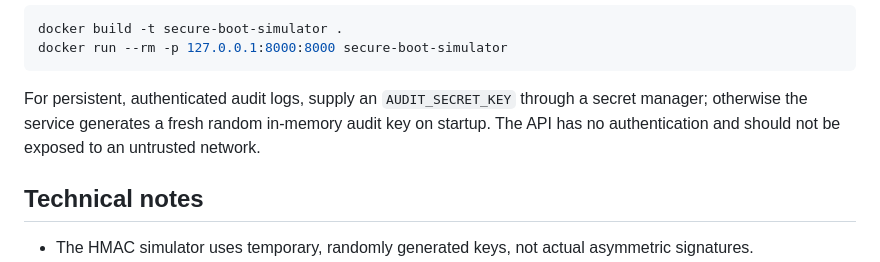
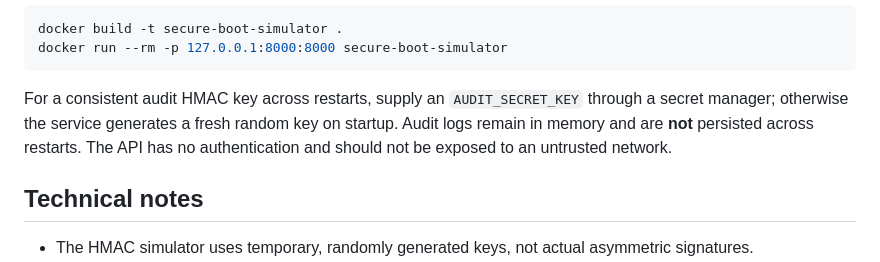
Before and after one commit to abusuraihsakhri/secure-boot-uefi-pk-kek-agent, a Markdown page: README.md, the part around the change. GitHub-like rendering.

Commit message:
docs: clarify ephemeral audit logging and secret configuration

````diff
--- a/README.md
+++ b/README.md
@@ -68,7 +68,7 @@ docker build -t secure-boot-simulator .
 docker run --rm -p 127.0.0.1:8000:8000 secure-boot-simulator
 ```
 
-For persistent, authenticated audit logs, supply an `AUDIT_SECRET_KEY` through a secret manager; otherwise the service generates a fresh random in-memory audit key on startup. The API has no authentication and should not be exposed to an untrusted network.
+For a consistent audit HMAC key across restarts, supply an `AUDIT_SECRET_KEY` through a secret manager; otherwise the service generates a fresh random key on startup. Audit logs remain in memory and are **not** persisted across restarts. The API has no authentication and should not be exposed to an untrusted network.
 
 ## Technical notes
 
````
